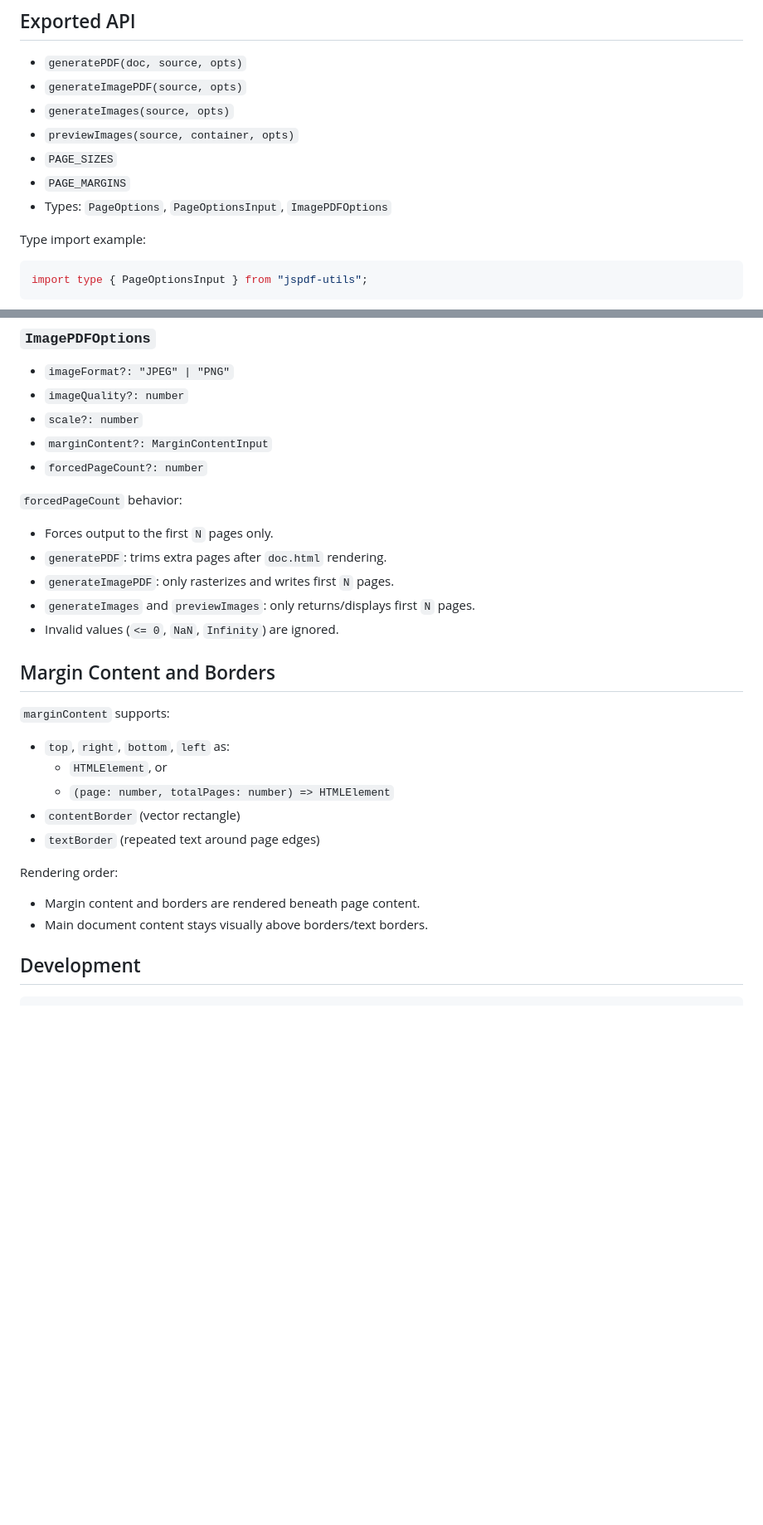
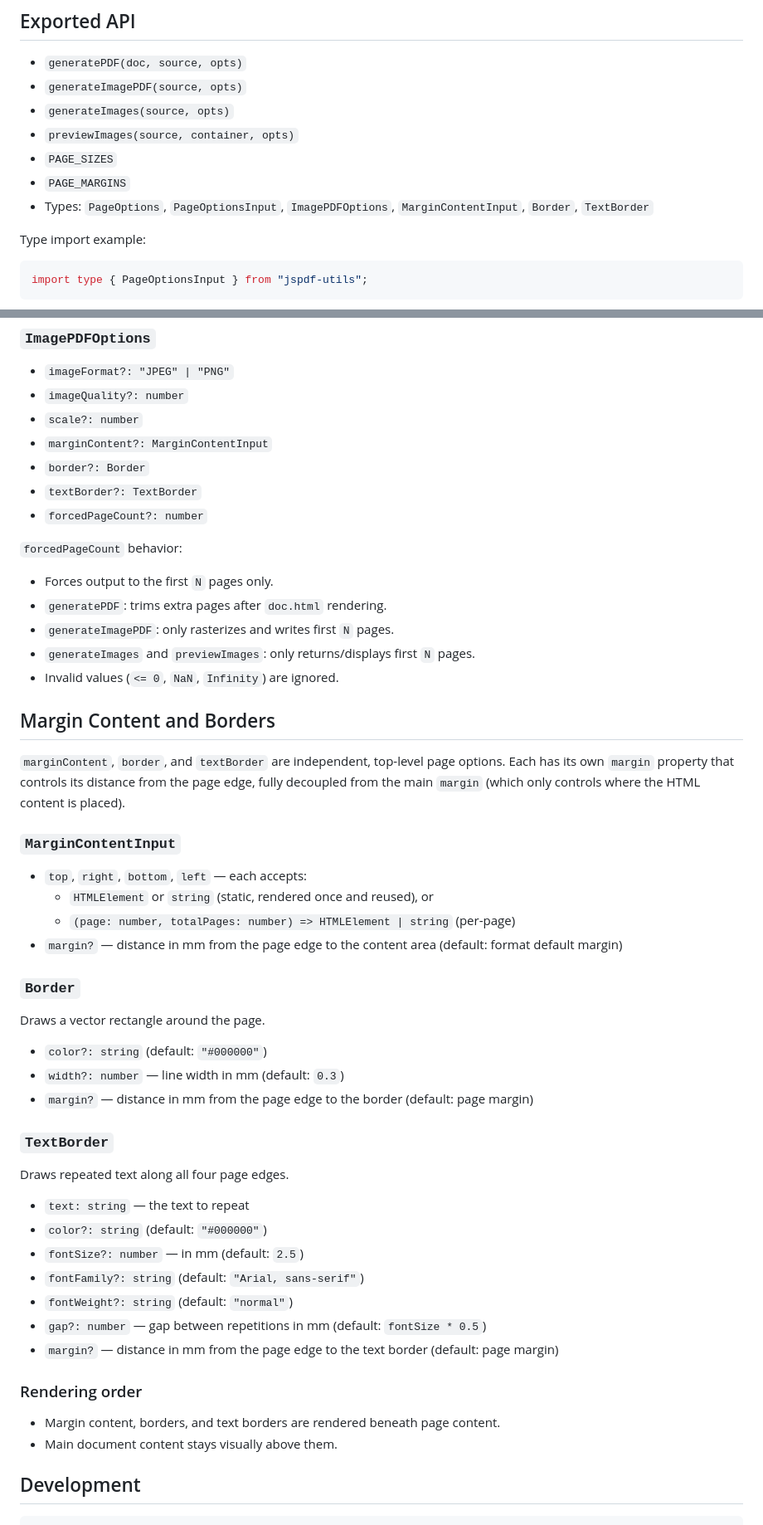
Before and after one commit to maath9826/jsPDF-utils, a Markdown page: README.md, 2 parts joined by grey strips. Shown at 83% size. Drawn GitHub-style; blank space fills up the shorter version.

Commit message:
update readmin

```diff
--- a/README.md
+++ b/README.md
@@ -17,7 +17,7 @@ npm install jspdf-utils jspdf html2canvas-pro
 - `previewImages(source, container, opts)`
 - `PAGE_SIZES`
 - `PAGE_MARGINS`
-- Types: `PageOptions`, `PageOptionsInput`, `ImagePDFOptions`
+- Types: `PageOptions`, `PageOptionsInput`, `ImagePDFOptions`, `MarginContentInput`, `Border`, `TextBorder`
 
 Type import example:
 
@@ -106,6 +106,8 @@ Important:
 - `imageQuality?: number`
 - `scale?: number`
 - `marginContent?: MarginContentInput`
+- `border?: Border`
+- `textBorder?: TextBorder`
 - `forcedPageCount?: number`
 
 `forcedPageCount` behavior:
@@ -118,18 +120,42 @@ Important:
 
 ## Margin Content and Borders
 
-`marginContent` supports:
+`marginContent`, `border`, and `textBorder` are independent, top-level page
+options. Each has its own `margin` property that controls its distance from the
+page edge, fully decoupled from the main `margin` (which only controls where
+the HTML content is placed).
 
-- `top`, `right`, `bottom`, `left` as:
-  - `HTMLElement`, or
-  - `(page: number, totalPages: number) => HTMLElement`
-- `contentBorder` (vector rectangle)
-- `textBorder` (repeated text around page edges)
+### `MarginContentInput`
 
-Rendering order:
+- `top`, `right`, `bottom`, `left` — each accepts:
+  - `HTMLElement` or `string` (static, rendered once and reused), or
+  - `(page: number, totalPages: number) => HTMLElement | string` (per-page)
+- `margin?` — distance in mm from the page edge to the content area (default: format default margin)
 
-- Margin content and borders are rendered beneath page content.
-- Main document content stays visually above borders/text borders.
+### `Border`
+
+Draws a vector rectangle around the page.
+
+- `color?: string` (default: `"#000000"`)
+- `width?: number` — line width in mm (default: `0.3`)
+- `margin?` — distance in mm from the page edge to the border (default: page margin)
+
+### `TextBorder`
+
+Draws repeated text along all four page edges.
+
+- `text: string` — the text to repeat
+- `color?: string` (default: `"#000000"`)
+- `fontSize?: number` — in mm (default: `2.5`)
+- `fontFamily?: string` (default: `"Arial, sans-serif"`)
+- `fontWeight?: string` (default: `"normal"`)
+- `gap?: number` — gap between repetitions in mm (default: `fontSize * 0.5`)
+- `margin?` — distance in mm from the page edge to the text border (default: page margin)
+
+### Rendering order
+
+- Margin content, borders, and text borders are rendered beneath page content.
+- Main document content stays visually above them.
 
 ## Development
 
```
